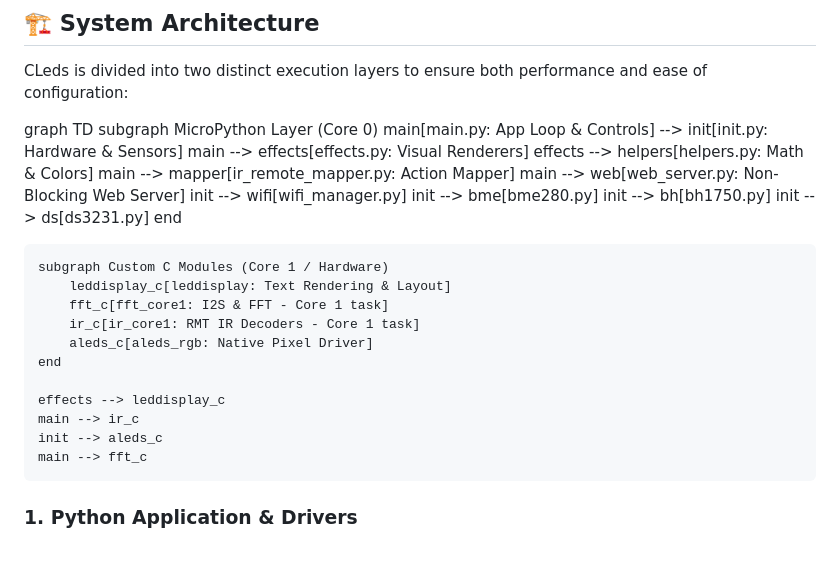
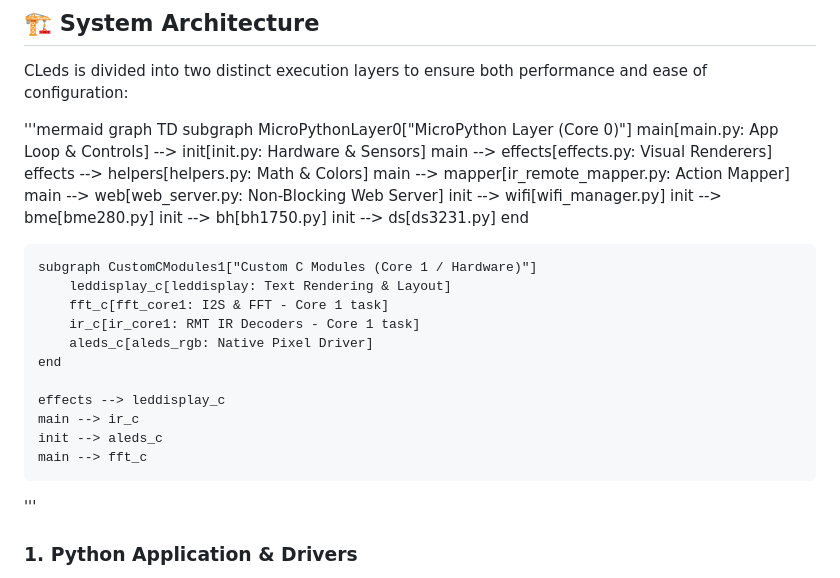
Before and after one commit to DigitalApprentice/led_system, a Markdown page: README.md, the part around the change. GitHub-like rendering; blank space fills up the shorter version.

```diff
--- a/README.md
+++ b/README.md
@@ -51,8 +51,9 @@ Below is the pin assignment configured in [init.py](file:///h:/Mój dysk/CLeds/C
 
 CLeds is divided into two distinct execution layers to ensure both performance and ease of configuration:
 
+'''mermaid
 graph TD
-    subgraph MicroPython Layer (Core 0)
+    subgraph MicroPythonLayer0["MicroPython Layer (Core 0)"]
         main[main.py: App Loop & Controls] --> init[init.py: Hardware & Sensors]
         main --> effects[effects.py: Visual Renderers]
         effects --> helpers[helpers.py: Math & Colors]
@@ -64,7 +65,7 @@ graph TD
         init --> ds[ds3231.py]
     end
 
-    subgraph Custom C Modules (Core 1 / Hardware)
+    subgraph CustomCModules1["Custom C Modules (Core 1 / Hardware)"]
         leddisplay_c[leddisplay: Text Rendering & Layout]
         fft_c[fft_core1: I2S & FFT - Core 1 task]
         ir_c[ir_core1: RMT IR Decoders - Core 1 task]
@@ -75,7 +76,7 @@ graph TD
     main --> ir_c
     init --> aleds_c
     main --> fft_c
-
+'''
 
 ### 1. Python Application & Drivers
 * **[main.py](file:///h:/Mój dysk/CLeds/CLeds_leds/main.py):** The master coordinator and scheduler. Drives the main loop, manages targeted frame rates (FPS limiting), processes IR actions, tracks UI overlay message timeouts, handles menu states, polls the web server, and automatically advances between visual scenes.
```
